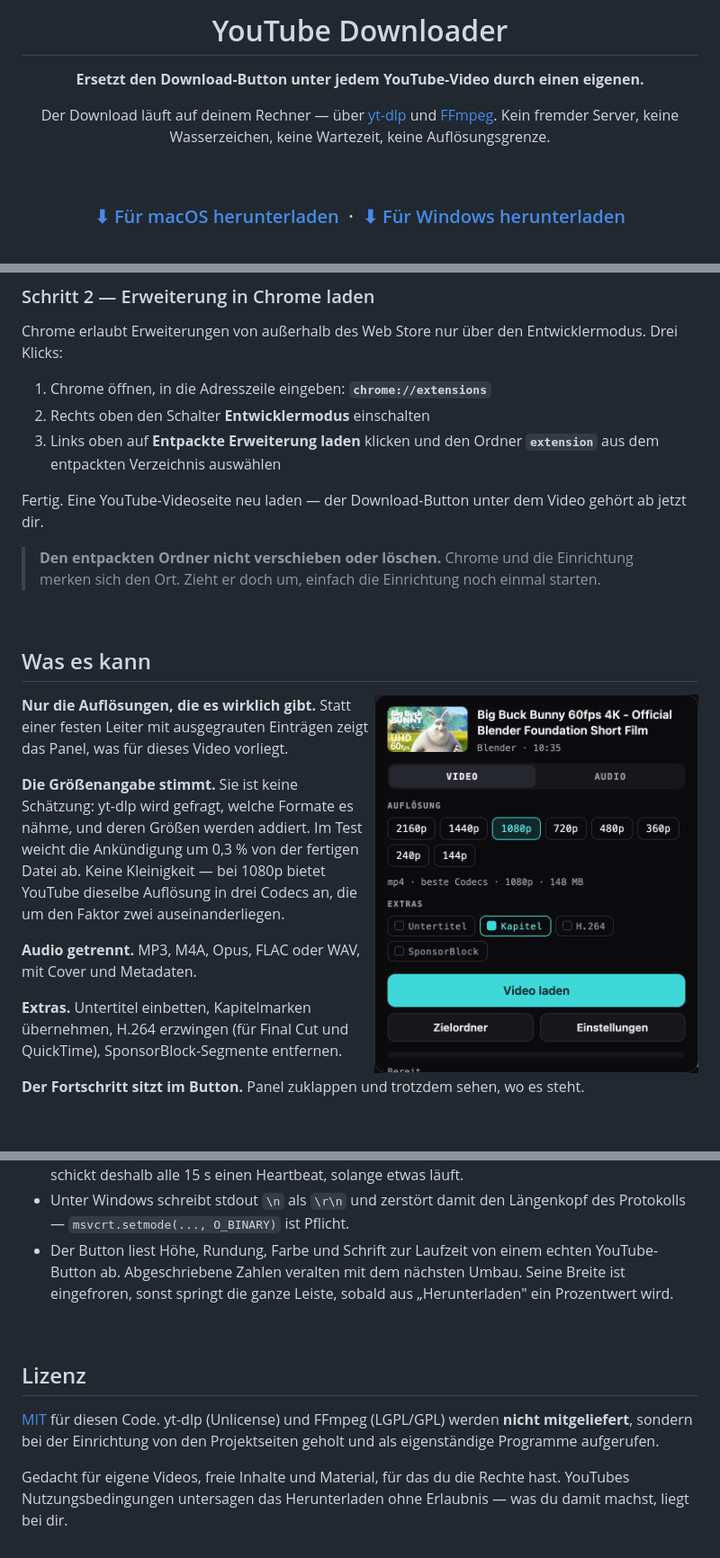
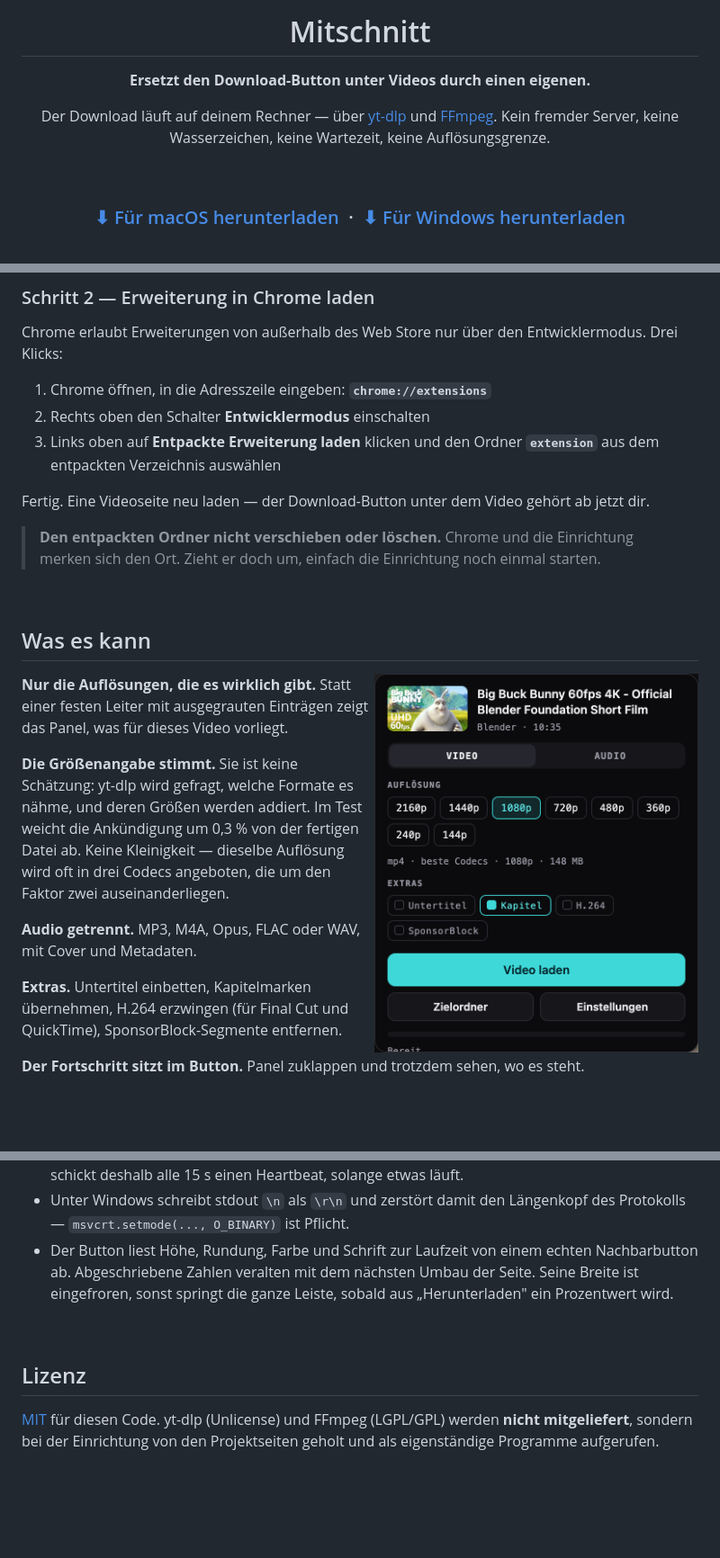
Before and after one commit to yannik080/mitschnitt, a Markdown page: README.md, 3 parts joined by grey strips. Shown at 90% size. GitHub-like rendering; pictures changed too: docs/panel.png; folded sections open; blank space fills up the shorter version.

```diff
--- a/README.md
+++ b/README.md
@@ -1,8 +1,8 @@
 <div align="center">
 
-# YouTube Downloader
+# Mitschnitt
 
-**Ersetzt den Download-Button unter jedem YouTube-Video durch einen eigenen.**
+**Ersetzt den Download-Button unter Videos durch einen eigenen.**
 
 Der Download läuft auf deinem Rechner — über [yt-dlp](https://github.com/yt-dlp/yt-dlp)
 und [FFmpeg](https://ffmpeg.org). Kein fremder Server, keine Wasserzeichen,
@@ -67,8 +79,8 @@ Entwicklermodus. Drei Klicks:
 3. Links oben auf **Entpackte Erweiterung laden** klicken und den Ordner
    **`extension`** aus dem entpackten Verzeichnis auswählen
 
-Fertig. Eine YouTube-Videoseite neu laden — der Download-Button unter dem
-Video gehört ab jetzt dir.
+Fertig. Eine Videoseite neu laden — der Download-Button unter dem Video
+gehört ab jetzt dir.
 
 > **Den entpackten Ordner nicht verschieben oder löschen.** Chrome und die
 > Einrichtung merken sich den Ort. Zieht er doch um, einfach die Einrichtung
@@ -85,8 +97,8 @@ ausgegrauten Einträgen zeigt das Panel, was für dieses Video vorliegt.
 
 **Die Größenangabe stimmt.** Sie ist keine Schätzung: yt-dlp wird gefragt,
 welche Formate es nähme, und deren Größen werden addiert. Im Test weicht die
-Ankündigung um 0,3 % von der fertigen Datei ab. Keine Kleinigkeit — bei 1080p
-bietet YouTube dieselbe Auflösung in drei Codecs an, die um den Faktor zwei
+Ankündigung um 0,3 % von der fertigen Datei ab. Keine Kleinigkeit — dieselbe
+Auflösung wird oft in drei Codecs angeboten, die um den Faktor zwei
 auseinanderliegen.
 
 **Audio getrennt.** MP3, M4A, Opus, FLAC oder WAV, mit Cover und Metadaten.
@@ -200,9 +212,9 @@ Datei Bild und Ton enthält — und dass die angekündigte Größe stimmt.
 - Unter Windows schreibt stdout `\n` als `\r\n` und zerstört damit den
   Längenkopf des Protokolls — `msvcrt.setmode(..., O_BINARY)` ist Pflicht.
 - Der Button liest Höhe, Rundung, Farbe und Schrift zur Laufzeit von einem
-  echten YouTube-Button ab. Abgeschriebene Zahlen veralten mit dem nächsten
-  Umbau. Seine Breite ist eingefroren, sonst springt die ganze Leiste, sobald
-  aus „Herunterladen" ein Prozentwert wird.
+  echten Nachbarbutton ab. Abgeschriebene Zahlen veralten mit dem nächsten
+  Umbau der Seite. Seine Breite ist eingefroren, sonst springt die ganze
+  Leiste, sobald aus „Herunterladen" ein Prozentwert wird.
 
 </details>
 
@@ -213,7 +225,3 @@ Datei Bild und Ton enthält — und dass die angekündigte Größe stimmt.
 [MIT](LICENSE) für diesen Code. yt-dlp (Unlicense) und FFmpeg (LGPL/GPL)
 werden **nicht mitgeliefert**, sondern bei der Einrichtung von den
 Projektseiten geholt und als eigenständige Programme aufgerufen.
-
-Gedacht für eigene Videos, freie Inhalte und Material, für das du die Rechte
-hast. YouTubes Nutzungsbedingungen untersagen das Herunterladen ohne
-Erlaubnis — was du damit machst, liegt bei dir.
```
Also changed, not shown: other parts of README.md (+20 -8 lines), docs/button.png, docs/einstellungen.png, docs/popup.png, 12 other files.
